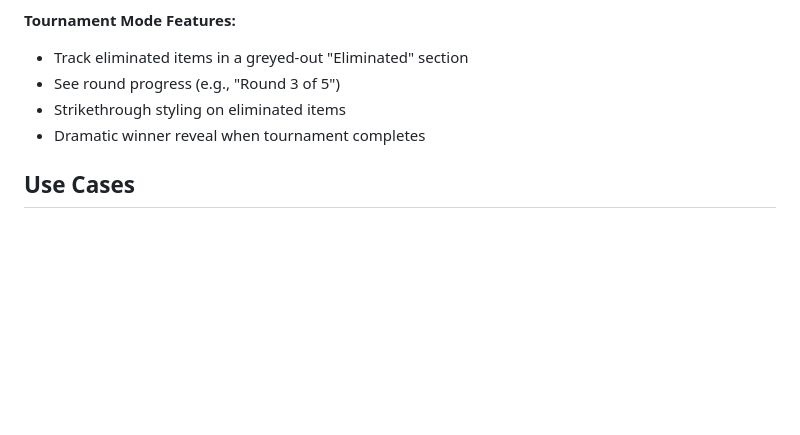
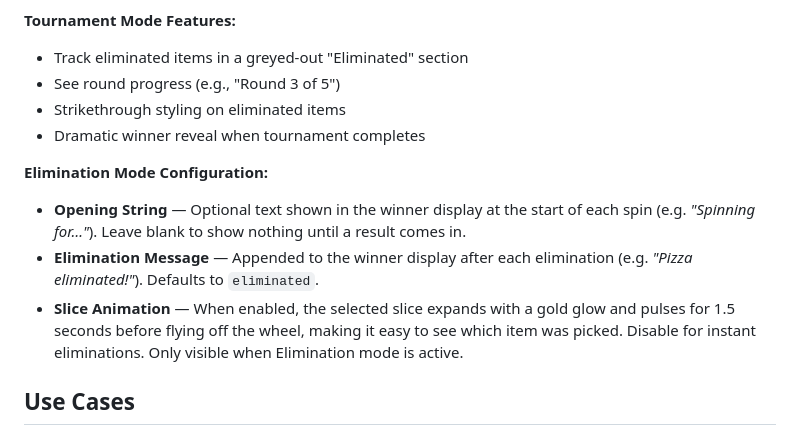
Before and after one commit to milohoffman002/wheel-picker, a Markdown page: README.md, the part around the change. Drawn GitHub-style; blank space fills up the shorter version.

Commit message:
Update README.md
Added slice animation

```diff
--- a/README.md
+++ b/README.md
@@ -46,6 +46,12 @@ Open [`index.html`](https://milohoffman002.github.io/wheel-picker/) in your brow
 - Strikethrough styling on eliminated items
 - Dramatic winner reveal when tournament completes
 
+**Elimination Mode Configuration:**
+
+- **Opening String** — Optional text shown in the winner display at the start of each spin (e.g. *"Spinning for…"*). Leave blank to show nothing until a result comes in.
+- **Elimination Message** — Appended to the winner display after each elimination (e.g. *"Pizza eliminated!"*). Defaults to `eliminated`.
+- **Slice Animation** — When enabled, the selected slice expands with a gold glow and pulses for 1.5 seconds before flying off the wheel, making it easy to see which item was picked. Disable for instant eliminations. Only visible when Elimination mode is active.
+
 ## Use Cases
 
 - Meeting facilitation (who goes first?)
```
